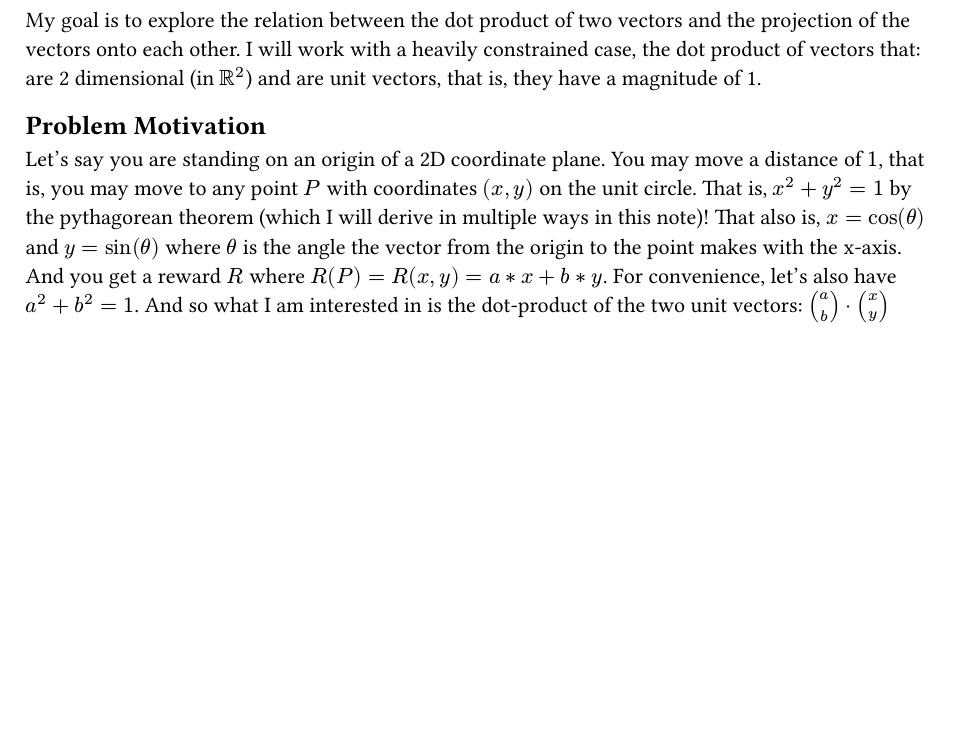
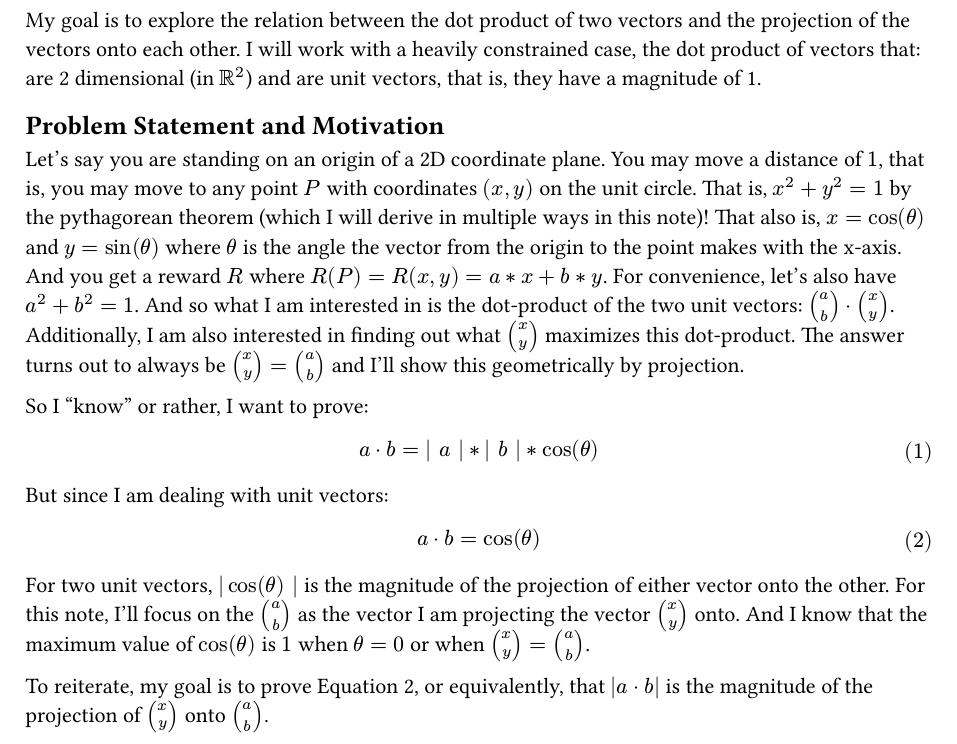
Before and after one commit to avtarted/notes, a Typst document (math/DotProductProjectionPythagoreanTheorem.typ): part of the page, cut so that both start at the same text, the shorter picture padded with empty space. The pictures show the PDF file math/DotProductProjectionPythagoreanTheorem.pdf that the author committed with the source.

Commit message:
Initial complete problem statement

```diff
--- a/math/DotProductProjectionPythagoreanTheorem.typ
+++ b/math/DotProductProjectionPythagoreanTheorem.typ
@@ -10,10 +10,23 @@ My goal is to explore the relation between the dot product of two vectors and th
 I will work with a heavily constrained case, the dot product of vectors that:
 are 2 dimensional (in $RR^2$) and are unit vectors, that is, they have a magnitude of 1.
 
-== Problem Motivation
+== Problem Statement and Motivation
 Let's say you are standing on an origin of a 2D coordinate plane.
 You may move a distance of $1$, that is, you may move to any point $P$ with coordinates $(x,y)$ on the unit circle.
 That is, $x^2 + y^2 = 1$ by the pythagorean theorem (which I will derive in multiple ways in this note)!
 That also is, $x=cos(theta)$ and $y=sin(theta)$ where $theta$ is the angle the vector from the origin to the point makes with the x-axis.
 And you get a reward $R$ where $R(P) = R(x,y) = a*x + b*y$. For convenience, let's also have $a^2 + b^2 = 1$.
-And so what I am interested in is the dot-product of the two unit vectors: $vec(a,b) dot.op vec(x,y)$
+And so what I am interested in is the dot-product of the two unit vectors: $vec(a,b) dot.op vec(x,y)$.
+Additionally, I am also interested in finding out what $vec(x,y)$ maximizes this dot-product.
+The answer turns out to always be $vec(x,y) = vec(a,b)$ and I'll show this geometrically by projection.
+
+So I "know" or rather, I want to prove:
+$ a dot.op b = bar.v a bar.v * bar.v b bar.v * cos(theta) $
+But since I am dealing with unit vectors:
+$ a dot.op b = cos(theta) $ <problem>
+For two unit vectors, $bar.v cos(theta) bar.v$ is the magnitude of the projection of either vector onto the other.
+For this note, I'll focus on the $vec(a,b)$ as the vector I am projecting the vector $vec(x,y)$ onto.
+And I know that the maximum value of $cos(theta)$ is $1$ when $theta=0$ or when $vec(x,y) = vec(a,b)$.
+
+To reiterate, my goal is to prove @problem,
+or equivalently, that $|a dot.op b|$ is the magnitude of the projection of $vec(x,y)$ onto $vec(a,b)$.
```
Also changed, not shown: math/DotProductProjectionPythagoreanTheorem.pdf.
